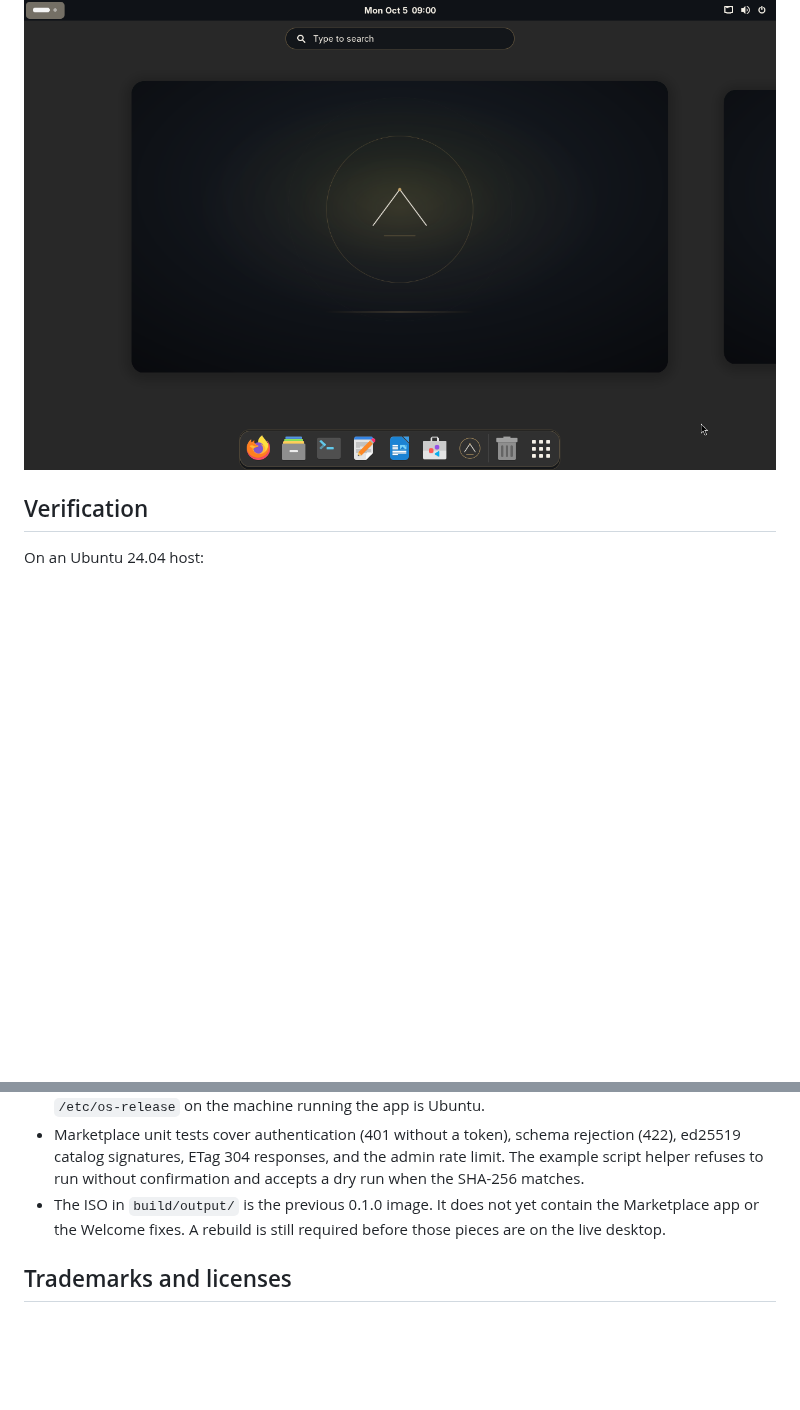
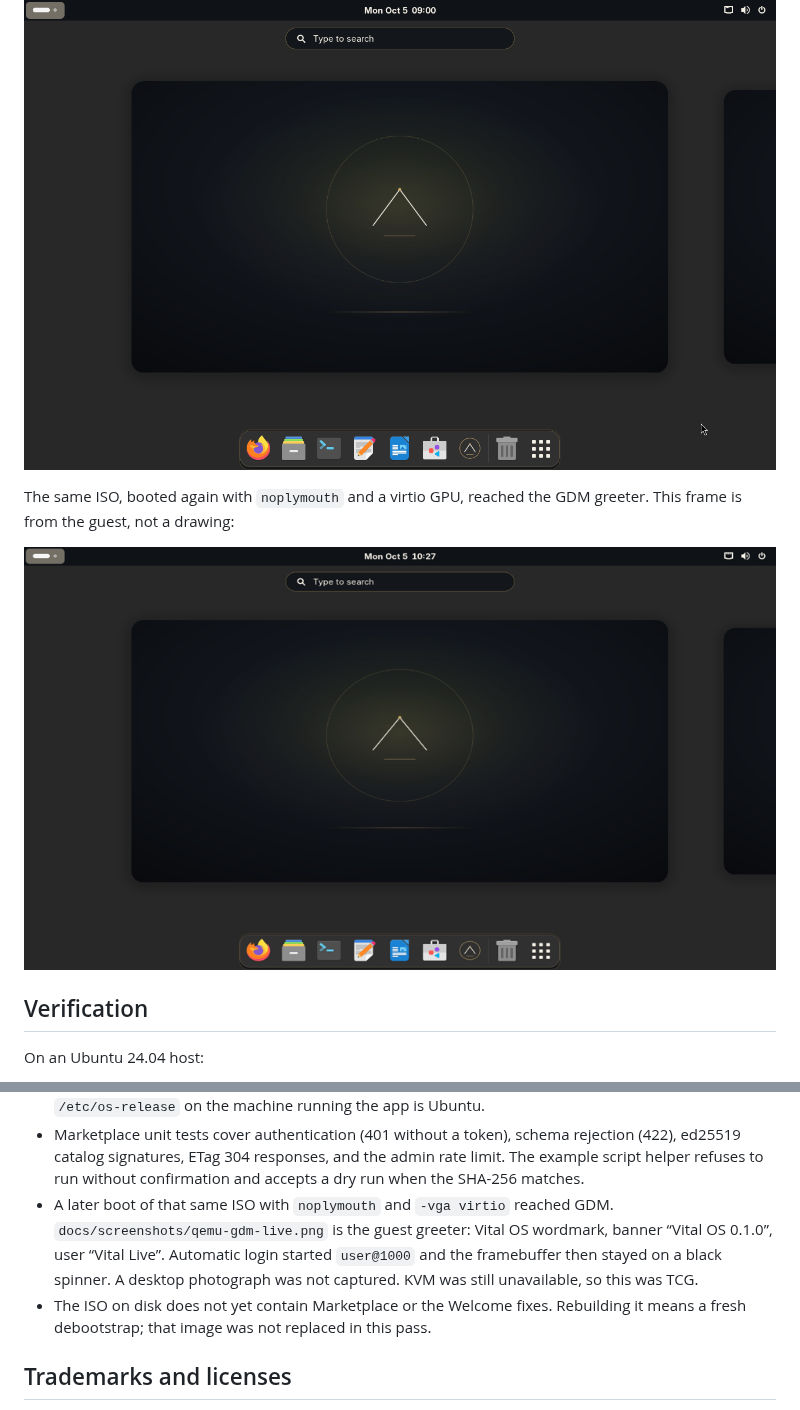
Before and after one commit to taltol15/vital-os, a Markdown page: README.md, 2 parts joined by grey strips. Rendered like a GitHub page; pictures changed too: docs/screenshots/qemu-gdm-live.png (added); blank space fills up the shorter version.

```diff
--- a/README.md
+++ b/README.md
@@ -160,6 +160,10 @@ Real frames from QEMU (TCG, because KVM was not usable on the build host). BIOS
 
 ![Console](docs/screenshots/qemu-console.png)
 
+The same ISO, booted again with `noplymouth` and a virtio GPU, reached the GDM greeter. This frame is from the guest, not a drawing:
+
+![GDM, guest](docs/screenshots/qemu-gdm-live.png)
+
 ## Verification
 
 On an Ubuntu 24.04 host:
@@ -174,7 +178,8 @@ On an Ubuntu 24.04 host:
 - Calamares was not clicked through an install. Plymouth logged a missing `label-pango.so` plugin; the logo is a pixmap and still appeared. The ISO tree now also contains `/EFI/BOOT/BOOTX64.EFI` in addition to the appended FAT image. Secure Boot was not tested and is not supported.
 - Welcome no longer uses a carousel. GTK exports of the four pages show one page at a time, and the product line is `Vital OS 0.1.0` with `based on Ubuntu 24.04 LTS` underneath, including when `/etc/os-release` on the machine running the app is Ubuntu.
 - Marketplace unit tests cover authentication (401 without a token), schema rejection (422), ed25519 catalog signatures, ETag 304 responses, and the admin rate limit. The example script helper refuses to run without confirmation and accepts a dry run when the SHA-256 matches.
-- The ISO in `build/output/` is the previous 0.1.0 image. It does not yet contain the Marketplace app or the Welcome fixes. A rebuild is still required before those pieces are on the live desktop.
+- A later boot of that same ISO with `noplymouth` and `-vga virtio` reached GDM. `docs/screenshots/qemu-gdm-live.png` is the guest greeter: Vital OS wordmark, banner “Vital OS 0.1.0”, user “Vital Live”. Automatic login started `user@1000` and the framebuffer then stayed on a black spinner. A desktop photograph was not captured. KVM was still unavailable, so this was TCG.
+- The ISO on disk does not yet contain Marketplace or the Welcome fixes. Rebuilding it means a fresh debootstrap; that image was not replaced in this pass.
 
 ## Trademarks and licenses
 
```
Also changed, not shown: 1 other file.
